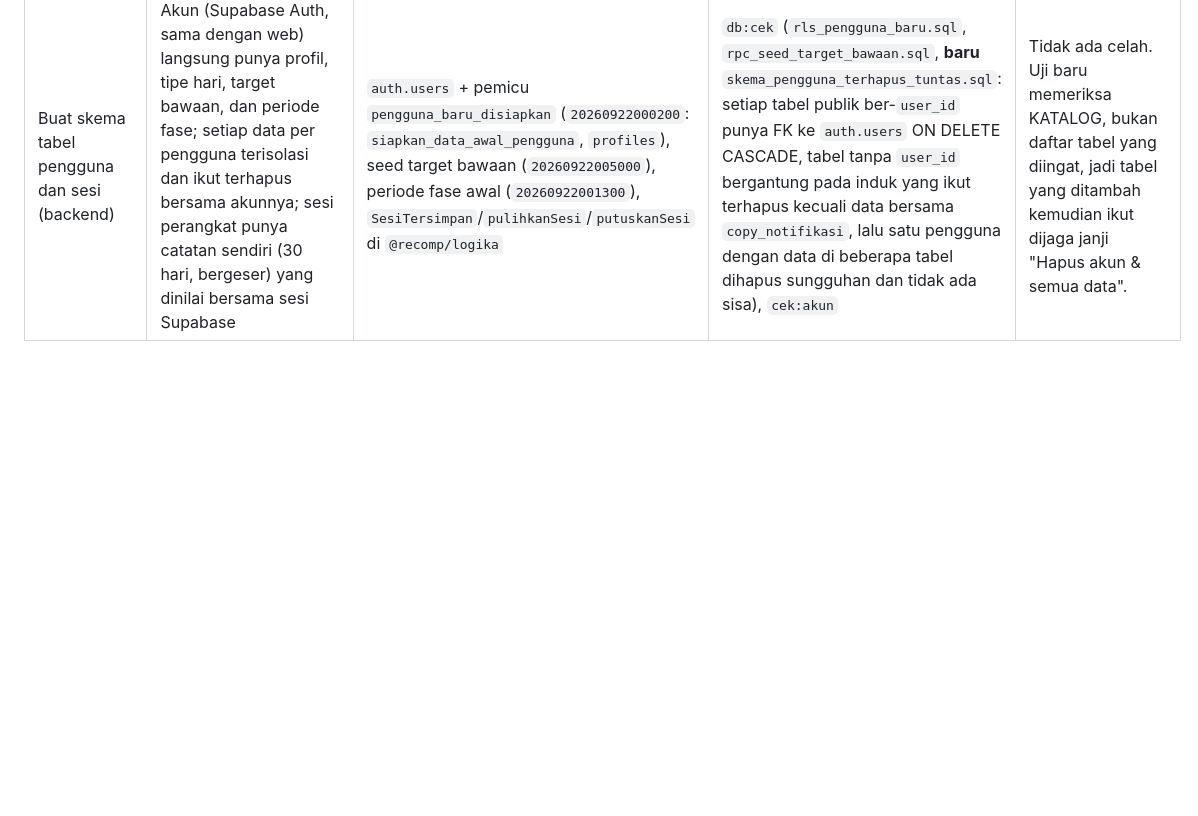
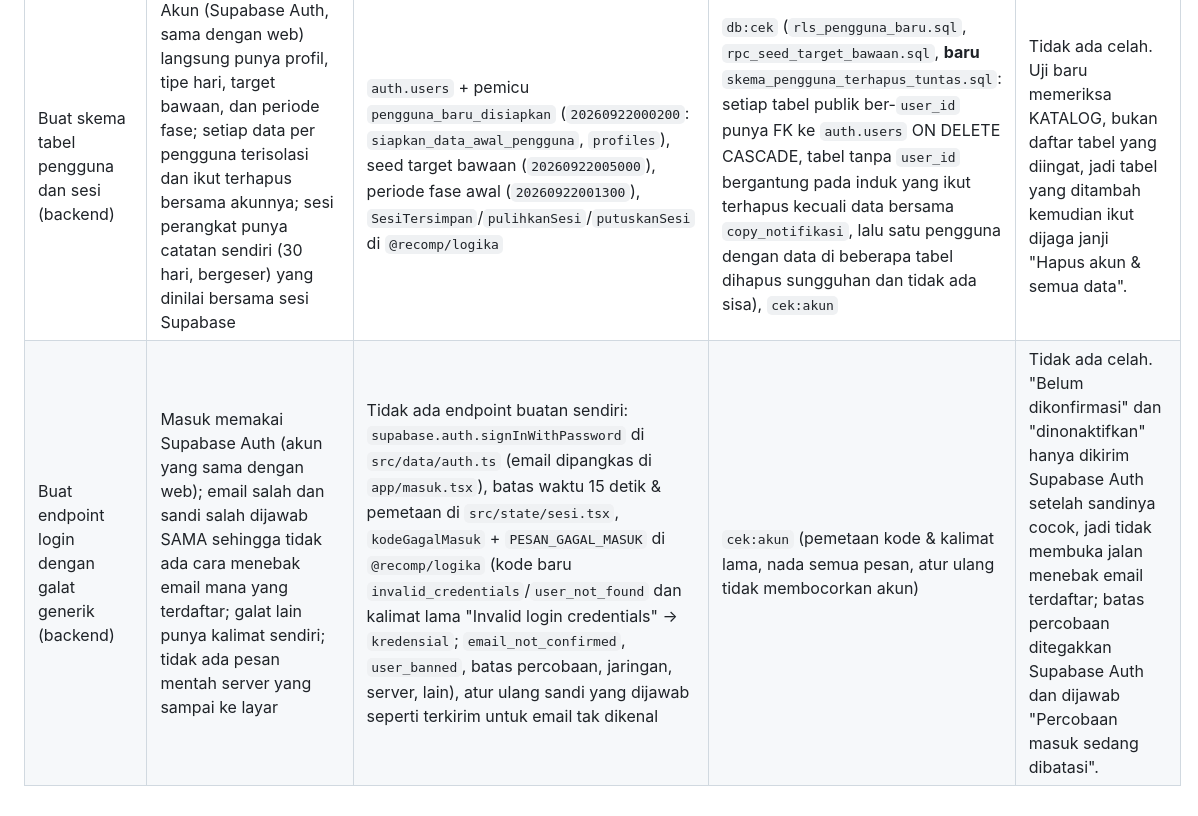
Before and after one commit to trevynfabian-bit/Recomp-Apps, a Markdown page: docs/fitur/akun-sesi.md, the part around the change. Drawn GitHub-style; blank space fills up the shorter version.

Commit message:
Docs: verifikasi login dengan galat generik
Co-Authored-By: Claude Opus 5.5 <noreply@anthropic.com>
Claude-Session: https://claude.ai/code/session_016xU5szk5pEz4agHCHY9VQL

```diff
--- a/docs/fitur/akun-sesi.md
+++ b/docs/fitur/akun-sesi.md
@@ -12,3 +12,4 @@ dan penjaganya, kode diubah hanya bila ada celah.
 | Tangani sesi kedaluwarsa dan arahkan ulang | Sesi yang berakhir saat app sedang dipakai (lewat 30 hari, atau dicabut dari web) membawa pengguna ke layar masuk dari layar mana pun, dengan alasan yang jelas, email terisi, dan data akun dibersihkan dari perangkat | `src/state/sesi.tsx` (periksa `pulihkanSesi` setiap app kembali ke depan, `dengarkanBerakhir` untuk sesi Supabase yang dicabut, `akhiri` membersihkan catatan, pengingat, dan cadangan), `app/_layout.tsx` (`Stack.Protected` memindahkan tumpukan), `app/masuk.tsx` (pesan `pemulihan` di wilayah live `polite`, email terisi, fokus ke sandi) | `cek:akun` (masa berlaku bergeser, sesi berakhir, sesi server dicabut) | Tidak ada celah. Diuji di web dengan jam browser yang dimajukan: kembali ke depan setelah 29 hari tetap masuk dan masa berlaku bergeser; setelah 31 hari berikutnya app pindah ke layar masuk dengan "Sesi sebelumnya sudah berakhir. Masuk lagi untuk melanjutkan." dan email terisi; tombol kembali tidak membuka layar app lagi. |
 | Tampilkan label status akun Bahasa Indonesia | Setiap status dan galat Supabase Auth sampai ke pengguna dalam Bahasa Indonesia sehari-hari (tanpa kalimat bahasa Inggris dari server), dan status akun yang sedang dipakai terlihat | `@recomp/logika` (`kodeGagalMasuk` memetakan `code` baru maupun kalimat lama Supabase, `PESAN_GAGAL_MASUK`, `pesanGagalAturUlang`, `pesanPemulihanSesi`, `labelStatusAkun`), kartu profil di `app/(tabs)/pengaturan.tsx` (`Pill` status akun) | `cek:akun` (pemetaan galat, nada semua kalimat, label status tanpa istilah teknis, Setelan memakai `labelStatusAkun`), `cek:kontras` | **Celah diperbaiki:** Setelan tidak pernah menyebut akun apa yang dipakai, sehingga dalam mode contoh (tanpa kredensial Supabase) pengguna tidak tahu isiannya tidak sampai ke server. Kini kartu profil menampilkan pill "Akun web" (hijau) atau "Akun contoh" (kuning) beserta "Mode contoh: isian hanya di perangkat ini, tidak dikirim ke server.", dan keduanya ikut dibacakan pembaca layar. Tidak ada jalur yang meneruskan pesan mentah Supabase Auth: semua lewat kode galat. |
 | Buat skema tabel pengguna dan sesi (backend) | Akun (Supabase Auth, sama dengan web) langsung punya profil, tipe hari, target bawaan, dan periode fase; setiap data per pengguna terisolasi dan ikut terhapus bersama akunnya; sesi perangkat punya catatan sendiri (30 hari, bergeser) yang dinilai bersama sesi Supabase | `auth.users` + pemicu `pengguna_baru_disiapkan` (`20260922000200`: `siapkan_data_awal_pengguna`, `profiles`), seed target bawaan (`20260922005000`), periode fase awal (`20260922001300`), `SesiTersimpan`/`pulihkanSesi`/`putuskanSesi` di `@recomp/logika` | `db:cek` (`rls_pengguna_baru.sql`, `rpc_seed_target_bawaan.sql`, **baru** `skema_pengguna_terhapus_tuntas.sql`: setiap tabel publik ber-`user_id` punya FK ke `auth.users` ON DELETE CASCADE, tabel tanpa `user_id` bergantung pada induk yang ikut terhapus kecuali data bersama `copy_notifikasi`, lalu satu pengguna dengan data di beberapa tabel dihapus sungguhan dan tidak ada sisa), `cek:akun` | Tidak ada celah. Uji baru memeriksa KATALOG, bukan daftar tabel yang diingat, jadi tabel yang ditambah kemudian ikut dijaga janji "Hapus akun & semua data". |
+| Buat endpoint login dengan galat generik (backend) | Masuk memakai Supabase Auth (akun yang sama dengan web); email salah dan sandi salah dijawab SAMA sehingga tidak ada cara menebak email mana yang terdaftar; galat lain punya kalimat sendiri; tidak ada pesan mentah server yang sampai ke layar | Tidak ada endpoint buatan sendiri: `supabase.auth.signInWithPassword` di `src/data/auth.ts` (email dipangkas di `app/masuk.tsx`), batas waktu 15 detik & pemetaan di `src/state/sesi.tsx`, `kodeGagalMasuk` + `PESAN_GAGAL_MASUK` di `@recomp/logika` (kode baru `invalid_credentials`/`user_not_found` dan kalimat lama "Invalid login credentials" → `kredensial`; `email_not_confirmed`, `user_banned`, batas percobaan, jaringan, server, lain), atur ulang sandi yang dijawab seperti terkirim untuk email tak dikenal | `cek:akun` (pemetaan kode & kalimat lama, nada semua pesan, atur ulang tidak membocorkan akun) | Tidak ada celah. "Belum dikonfirmasi" dan "dinonaktifkan" hanya dikirim Supabase Auth setelah sandinya cocok, jadi tidak membuka jalan menebak email terdaftar; batas percobaan ditegakkan Supabase Auth dan dijawab "Percobaan masuk sedang dibatasi". |
```
